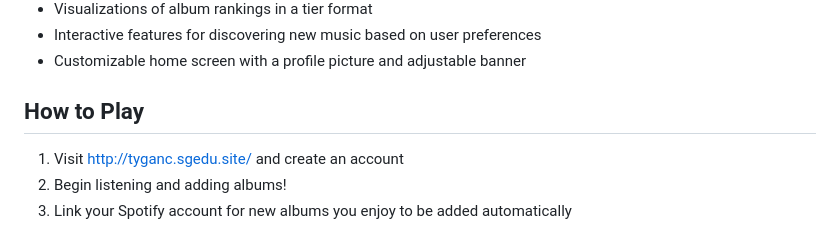
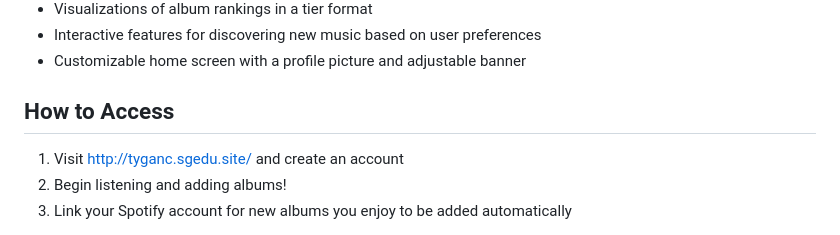
Before and after one commit to tyganChin/AlbumRater, a Markdown page: README.md, the part around the change. Drawn GitHub-style.

```diff
--- a/README.md
+++ b/README.md
@@ -24,7 +24,7 @@ A full album rating website implementation including:
   - Customizable home screen with a profile picture and adjustable banner
 
 
-## How to Play
+## How to Access
 
 1. Visit http://tyganc.sgedu.site/ and create an account
 2. Begin listening and adding albums!
```
